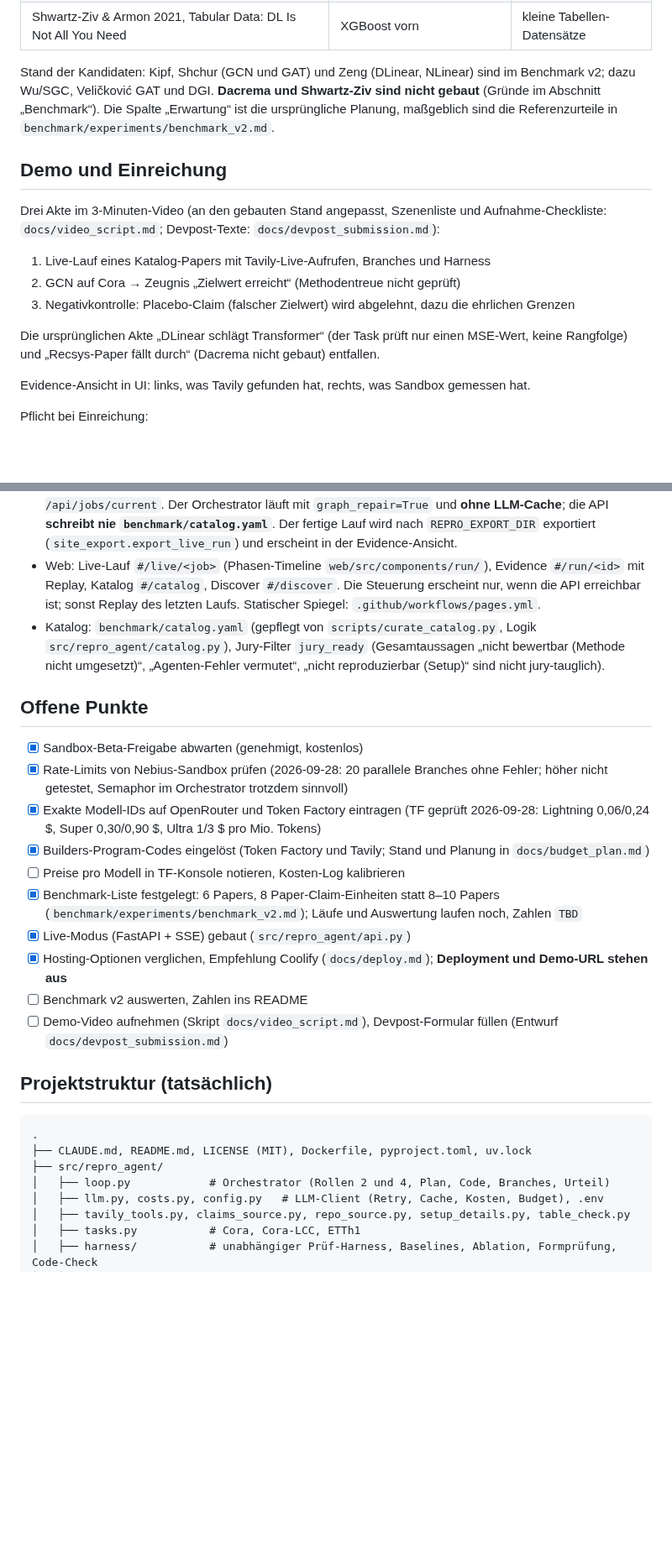
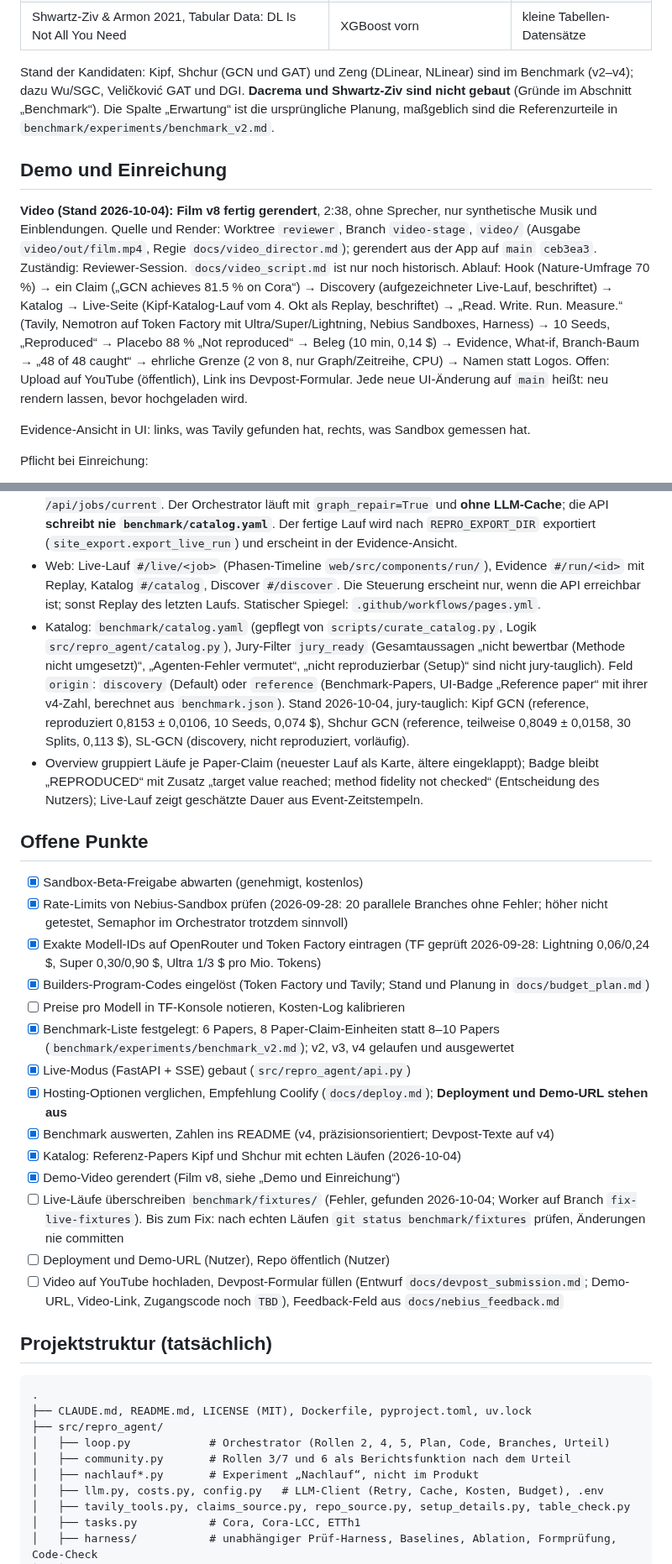
Before and after one commit to Script-hpp/Nullius, a Markdown page: CLAUDE.md, 2 parts joined by grey strips. Shown at 84% size. Drawn GitHub-style; blank space fills up the shorter version.

Commit message:
CLAUDE.md: state as of 2026-10-04 (benchmark v4 result, Tavily experiments and decision, nachlauf result, catalog reference papers, film v8, live fixture bug, open points)
Co-Authored-By: Claude Opus 5.5 <noreply@anthropic.com>

```diff
--- a/CLAUDE.md
+++ b/CLAUDE.md
@@ -311,16 +313,11 @@ Kandidaten (Zielwerte direkt aus Papers übernehmen, nicht aus Gedächtnis):
 | Ferrari Dacrema et al. 2019, Are We Really Making Much Progress? | Baselines schlagen neuronale Modelle | MovieLens |
 | Shwartz-Ziv & Armon 2021, Tabular Data: DL Is Not All You Need | XGBoost vorn | kleine Tabellen-Datensätze |
 
-Stand der Kandidaten: Kipf, Shchur (GCN und GAT) und Zeng (DLinear, NLinear) sind im Benchmark v2; dazu Wu/SGC, Veličković GAT und DGI. **Dacrema und Shwartz-Ziv sind nicht gebaut** (Gründe im Abschnitt „Benchmark“). Die Spalte „Erwartung“ ist die ursprüngliche Planung, maßgeblich sind die Referenzurteile in `benchmark/experiments/benchmark_v2.md`.
+Stand der Kandidaten: Kipf, Shchur (GCN und GAT) und Zeng (DLinear, NLinear) sind im Benchmark (v2–v4); dazu Wu/SGC, Veličković GAT und DGI. **Dacrema und Shwartz-Ziv sind nicht gebaut** (Gründe im Abschnitt „Benchmark“). Die Spalte „Erwartung“ ist die ursprüngliche Planung, maßgeblich sind die Referenzurteile in `benchmark/experiments/benchmark_v2.md`.
 
 ## Demo und Einreichung
 
-Drei Akte im 3-Minuten-Video (an den gebauten Stand angepasst, Szenenliste und Aufnahme-Checkliste: `docs/video_script.md`; Devpost-Texte: `docs/devpost_submission.md`):
-1. Live-Lauf eines Katalog-Papers mit Tavily-Live-Aufrufen, Branches und Harness
-2. GCN auf Cora → Zeugnis „Zielwert erreicht“ (Methodentreue nicht geprüft)
-3. Negativkontrolle: Placebo-Claim (falscher Zielwert) wird abgelehnt, dazu die ehrlichen Grenzen
-
-Die ursprünglichen Akte „DLinear schlägt Transformer“ (der Task prüft nur einen MSE-Wert, keine Rangfolge) und „Recsys-Paper fällt durch“ (Dacrema nicht gebaut) entfallen.
+**Video (Stand 2026-10-04): Film v8 fertig gerendert**, 2:38, ohne Sprecher, nur synthetische Musik und Einblendungen. Quelle und Render: Worktree `reviewer`, Branch `video-stage`, `video/` (Ausgabe `video/out/film.mp4`, Regie `docs/video_director.md`); gerendert aus der App auf `main` `ceb3ea3`. Zuständig: Reviewer-Session. `docs/video_script.md` ist nur noch historisch. Ablauf: Hook (Nature-Umfrage 70 %) → ein Claim („GCN achieves 81.5 % on Cora“) → Discovery (aufgezeichneter Live-Lauf, beschriftet) → Katalog → Live-Seite (Kipf-Katalog-Lauf vom 4. Okt als Replay, beschriftet) → „Read. Write. Run. Measure.“ (Tavily, Nemotron auf Token Factory mit Ultra/Super/Lightning, Nebius Sandboxes, Harness) → 10 Seeds, „Reproduced“ → Placebo 88 % „Not reproduced“ → Beleg (10 min, 0,14 $) → Evidence, What-if, Branch-Baum → „48 of 48 caught“ → ehrliche Grenze (2 von 8, nur Graph/Zeitreihe, CPU) → Namen statt Logos. Offen: Upload auf YouTube (öffentlich), Link ins Devpost-Formular. Jede neue UI-Änderung auf `main` heißt: neu rendern lassen, bevor hochgeladen wird.
 
 Evidence-Ansicht in UI: links, was Tavily gefunden hat, rechts, was Sandbox gemessen hat.
 
@@ -479,7 +478,8 @@ Statische React-App (Vite, Tailwind, Recharts, React Flow, Framer Motion), keine
 - `POST /api/discover`, Stream `GET /api/discover/{job_id}/stream`: Tavily-Discovery auf unterstützten Datensätzen.
 - `POST /api/reproduce` (Katalogeintrag, Default Schnellprüfung mit `QUICK_SEEDS = 3`), Stream `GET /api/reproduce/{job_id}/stream?from=<n>` (SSE, Reconnect liefert Events erneut), `GET /api/jobs/current`. Der Orchestrator läuft mit `graph_repair=True` und **ohne LLM-Cache**; die API **schreibt nie `benchmark/catalog.yaml`**. Der fertige Lauf wird nach `REPRO_EXPORT_DIR` exportiert (`site_export.export_live_run`) und erscheint in der Evidence-Ansicht.
 - Web: Live-Lauf `#/live/<job>` (Phasen-Timeline `web/src/components/run/`), Evidence `#/run/<id>` mit Replay, Katalog `#/catalog`, Discover `#/discover`. Die Steuerung erscheint nur, wenn die API erreichbar ist; sonst Replay des letzten Laufs. Statischer Spiegel: `.github/workflows/pages.yml`.
-- Katalog: `benchmark/catalog.yaml` (gepflegt von `scripts/curate_catalog.py`, Logik `src/repro_agent/catalog.py`), Jury-Filter `jury_ready` (Gesamtaussagen „nicht bewertbar (Methode nicht umgesetzt)“, „Agenten-Fehler vermutet“, „nicht reproduzierbar (Setup)“ sind nicht jury-tauglich).
+- Katalog: `benchmark/catalog.yaml` (gepflegt von `scripts/curate_catalog.py`, Logik `src/repro_agent/catalog.py`), Jury-Filter `jury_ready` (Gesamtaussagen „nicht bewertbar (Methode nicht umgesetzt)“, „Agenten-Fehler vermutet“, „nicht reproduzierbar (Setup)“ sind nicht jury-tauglich). Feld `origin`: `discovery` (Default) oder `reference` (Benchmark-Papers, UI-Badge „Reference paper“ mit ihrer v4-Zahl, berechnet aus `benchmark.json`). Stand 2026-10-04, jury-tauglich: Kipf GCN (reference, reproduziert 0,8153 ± 0,0106, 10 Seeds, 0,074 $), Shchur GCN (reference, teilweise 0,8049 ± 0,0158, 30 Splits, 0,113 $), SL-GCN (discovery, nicht reproduziert, vorläufig).
+- Overview gruppiert Läufe je Paper-Claim (neuester Lauf als Karte, ältere eingeklappt); Badge bleibt „REPRODUCED“ mit Zusatz „target value reached; method fidelity not checked“ (Entscheidung des Nutzers); Live-Lauf zeigt geschätzte Dauer aus Event-Zeitstempeln.
 
 ## Offene Punkte
 
@@ -488,11 +488,15 @@ Statische React-App (Vite, Tailwind, Recharts, React Flow, Framer Motion), keine
 - [x] Exakte Modell-IDs auf OpenRouter und Token Factory eintragen (TF geprüft 2026-09-28: Lightning 0,06/0,24 $, Super 0,30/0,90 $, Ultra 1/3 $ pro Mio. Tokens)
 - [x] Builders-Program-Codes eingelöst (Token Factory und Tavily; Stand und Planung in `docs/budget_plan.md`)
 - [ ] Preise pro Modell in TF-Konsole notieren, Kosten-Log kalibrieren
-- [x] Benchmark-Liste festgelegt: 6 Papers, 8 Paper-Claim-Einheiten statt 8–10 Papers (`benchmark/experiments/benchmark_v2.md`); Läufe und Auswertung laufen noch, Zahlen `TBD`
+- [x] Benchmark-Liste festgelegt: 6 Papers, 8 Paper-Claim-Einheiten statt 8–10 Papers (`benchmark/experiments/benchmark_v2.md`); v2, v3, v4 gelaufen und ausgewertet
 - [x] Live-Modus (FastAPI + SSE) gebaut (`src/repro_agent/api.py`)
 - [x] Hosting-Optionen verglichen, Empfehlung Coolify (`docs/deploy.md`); **Deployment und Demo-URL stehen aus**
-- [ ] Benchmark v2 auswerten, Zahlen ins README
-- [ ] Demo-Video aufnehmen (Skript `docs/video_script.md`), Devpost-Formular füllen (Entwurf `docs/devpost_submission.md`)
+- [x] Benchmark auswerten, Zahlen ins README (v4, präzisionsorientiert; Devpost-Texte auf v4)
+- [x] Katalog: Referenz-Papers Kipf und Shchur mit echten Läufen (2026-10-04)
+- [x] Demo-Video gerendert (Film v8, siehe „Demo und Einreichung“)
+- [ ] Live-Läufe überschreiben `benchmark/fixtures/` (Fehler, gefunden 2026-10-04; Worker auf Branch `fix-live-fixtures`). Bis zum Fix: nach echten Läufen `git status benchmark/fixtures` prüfen, Änderungen nie committen
+- [ ] Deployment und Demo-URL (Nutzer), Repo öffentlich (Nutzer)
+- [ ] Video auf YouTube hochladen, Devpost-Formular füllen (Entwurf `docs/devpost_submission.md`; Demo-URL, Video-Link, Zugangscode noch `TBD`), Feedback-Feld aus `docs/nebius_feedback.md`
 
 ## Projektstruktur (tatsächlich)
 
@@ -500,7 +504,9 @@ Statische React-App (Vite, Tailwind, Recharts, React Flow, Framer Motion), keine
 .
 ├── CLAUDE.md, README.md, LICENSE (MIT), Dockerfile, pyproject.toml, uv.lock
 ├── src/repro_agent/
-│   ├── loop.py            # Orchestrator (Rollen 2 und 4, Plan, Code, Branches, Urteil)
+│   ├── loop.py            # Orchestrator (Rollen 2, 4, 5, Plan, Code, Branches, Urteil)
+│   ├── community.py       # Rollen 3/7 und 6 als Berichtsfunktion nach dem Urteil
+│   ├── nachlauf*.py       # Experiment „Nachlauf“, nicht im Produkt
 │   ├── llm.py, costs.py, config.py   # LLM-Client (Retry, Cache, Kosten, Budget), .env
 │   ├── tavily_tools.py, claims_source.py, repo_source.py, setup_details.py, table_check.py
 │   ├── tasks.py           # Cora, Cora-LCC, ETTh1
```
Also changed, not shown: other parts of CLAUDE.md (+8 -4 lines).
